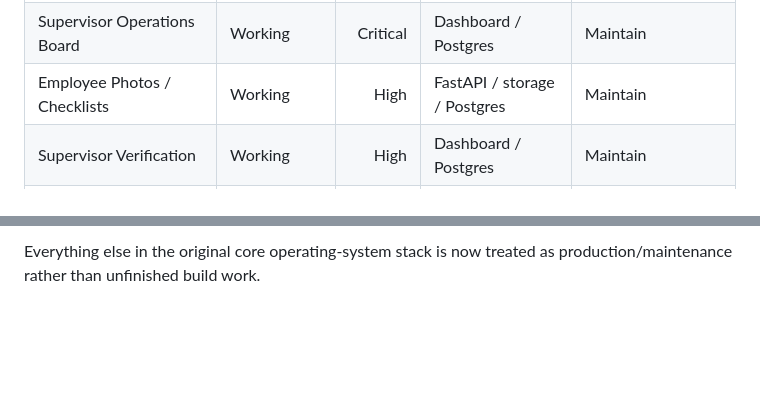
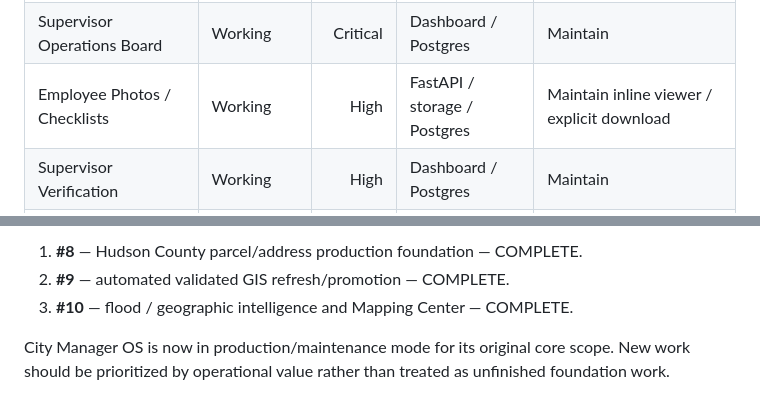
Before and after one commit to gioahmad/city-manager-os, a Markdown page: docs/FEATURE_MATRIX.md, 2 parts joined by grey strips. Rendered like a GitHub page; blank space fills up the shorter version.

```diff
--- a/docs/FEATURE_MATRIX.md
+++ b/docs/FEATURE_MATRIX.md
@@ -28,7 +28,7 @@ _Last reconciled with production/main: September 4, 2026._
 | Executive Assistant / Morning Brief | Working | High | n8n / Dashboard / Postgres | Maintain |
 | Employee Operations Portal | Working | Critical | FastAPI / Postgres | Maintain |
 | Supervisor Operations Board | Working | Critical | Dashboard / Postgres | Maintain |
-| Employee Photos / Checklists | Working | High | FastAPI / storage / Postgres | Maintain |
+| Employee Photos / Checklists | Working | High | FastAPI / storage / Postgres | Maintain inline viewer / explicit download |
 | Supervisor Verification | Working | High | Dashboard / Postgres | Maintain |
 | Recurring Work Engine | Working | High | Operations Engine / Postgres | Configure real routines |
 | Daily Awareness / Expected Activity | Working | High | Operations Engine / Dashboard | Configure real routines |
@@ -65,2 +68,6 @@ _Last reconciled with production/main: September 4, 2026._
 
-Everything else in the original core operating-system stack is now treated as production/maintenance rather than unfinished build work.
+1. **#8** — Hudson County parcel/address production foundation — COMPLETE.
+2. **#9** — automated validated GIS refresh/promotion — COMPLETE.
+3. **#10** — flood / geographic intelligence and Mapping Center — COMPLETE.
+
+City Manager OS is now in production/maintenance mode for its original core scope. New work should be prioritized by operational value rather than treated as unfinished foundation work.
```
Also changed, not shown: other parts of docs/FEATURE_MATRIX.md (+21 -18 lines).
